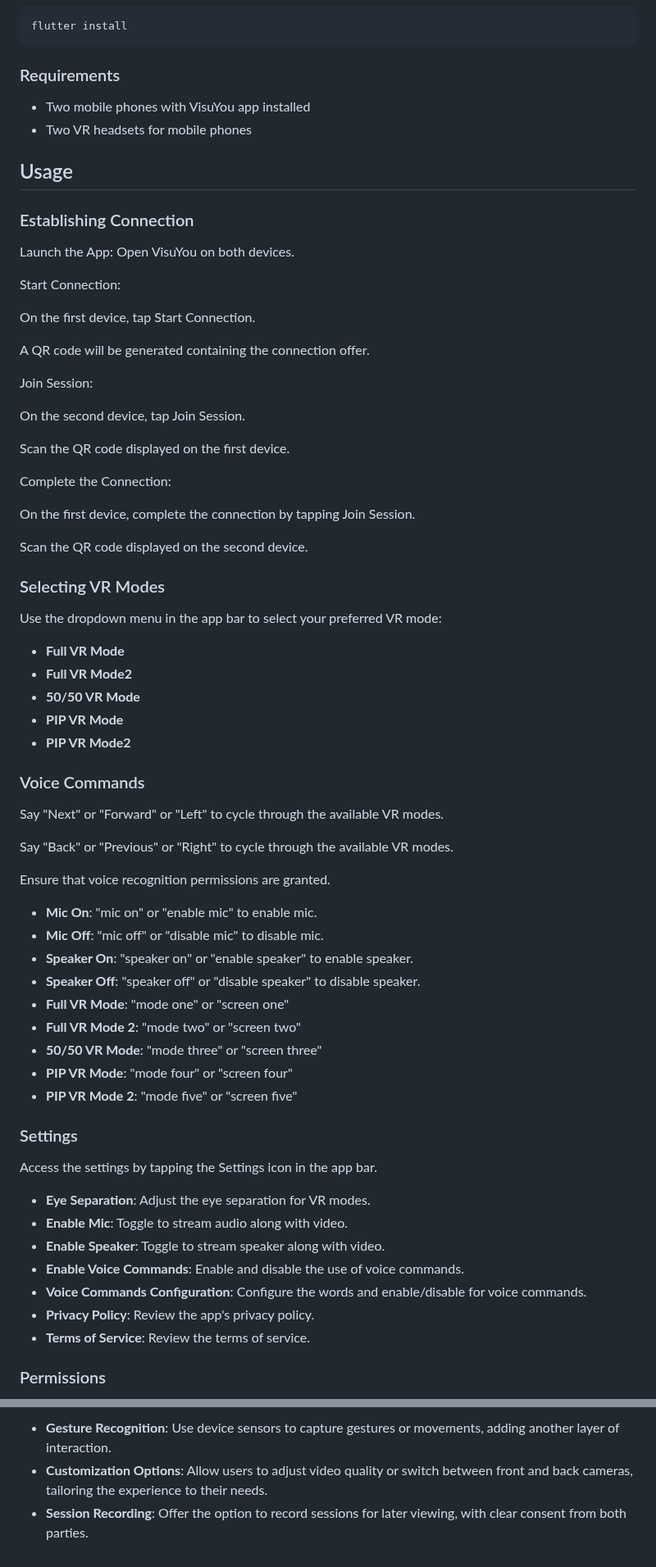
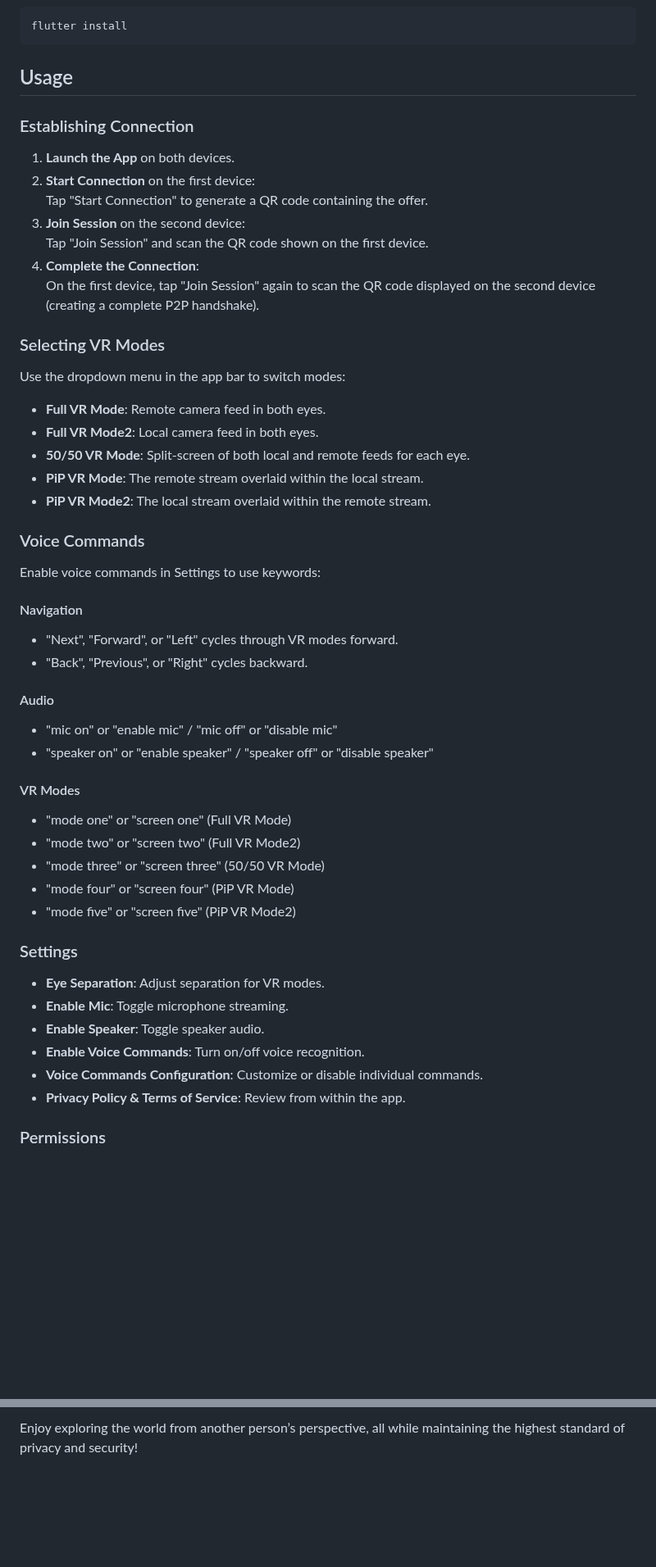
Before and after one commit to shekkanen/visuyou, a Markdown page: README.md, 2 parts joined by grey strips. Shown at 82% size. GitHub-like rendering; blank space fills up the shorter version.

````diff
--- a/README.md
+++ b/README.md
@@ -133,69 +168,49 @@ Install the app using:
 flutter install
 ```
 
-### Requirements
-
-- Two mobile phones with VisuYou app installed
-- Two VR headsets for mobile phones
-
 ## Usage
 
 ### Establishing Connection
-Launch the App: Open VisuYou on both devices.
-
-Start Connection:
-
-On the first device, tap Start Connection.
-
-A QR code will be generated containing the connection offer.
-
-Join Session:
-
-On the second device, tap Join Session.
-
-Scan the QR code displayed on the first device.
-
-Complete the Connection:
-
-On the first device, complete the connection by tapping Join Session.
-
-Scan the QR code displayed on the second device.
+1. **Launch the App** on both devices.
+2. **Start Connection** on the first device:
+   Tap "Start Connection" to generate a QR code containing the offer.
+3. **Join Session** on the second device:
+   Tap "Join Session" and scan the QR code shown on the first device.
+4. **Complete the Connection**:
+   On the first device, tap "Join Session" again to scan the QR code displayed on the second device (creating a complete P2P handshake).
 
 ### Selecting VR Modes
-Use the dropdown menu in the app bar to select your preferred VR mode:
-
-- **Full VR Mode**
-- **Full VR Mode2**
-- **50/50 VR Mode**
-- **PIP VR Mode**
-- **PIP VR Mode2**
+Use the dropdown menu in the app bar to switch modes:
+- **Full VR Mode**: Remote camera feed in both eyes.
+- **Full VR Mode2**: Local camera feed in both eyes.
+- **50/50 VR Mode**: Split-screen of both local and remote feeds for each eye.
+- **PiP VR Mode**: The remote stream overlaid within the local stream.
+- **PiP VR Mode2**: The local stream overlaid within the remote stream.
 
 ### Voice Commands
-Say "Next" or "Forward" or "Left" to cycle through the available VR modes.
+Enable voice commands in Settings to use keywords:
 
-Say "Back" or "Previous" or "Right" to cycle through the available VR modes.
+#### Navigation
+- "Next", "Forward", or "Left" cycles through VR modes forward.
+- "Back", "Previous", or "Right" cycles backward.
 
-Ensure that voice recognition permissions are granted.
+#### Audio
+- "mic on" or "enable mic" / "mic off" or "disable mic"
+- "speaker on" or "enable speaker" / "speaker off" or "disable speaker"
 
-- **Mic On**: "mic on" or "enable mic" to enable mic.
-- **Mic Off**: "mic off" or "disable mic" to disable mic.
-- **Speaker On**: "speaker on" or "enable speaker" to enable speaker.
-- **Speaker Off**: "speaker off" or "disable speaker" to disable speaker.
-- **Full VR Mode**: "mode one" or "screen one"
-- **Full VR Mode 2**: "mode two" or "screen two"
-- **50/50 VR Mode**: "mode three" or "screen three"
-- **PIP VR Mode**: "mode four" or "screen four"
-- **PIP VR Mode 2**: "mode five" or "screen five"
+#### VR Modes
+- "mode one" or "screen one" (Full VR Mode)
+- "mode two" or "screen two" (Full VR Mode2)
+- "mode three" or "screen three" (50/50 VR Mode)
+- "mode four" or "screen four" (PiP VR Mode)
+- "mode five" or "screen five" (PiP VR Mode2)
 
 ### Settings
-Access the settings by tapping the Settings icon in the app bar.
-
-- **Eye Separation**: Adjust the eye separation for VR modes.
-- **Enable Mic**: Toggle to stream audio along with video.
-- **Enable Speaker**: Toggle to stream speaker along with video.
-- **Enable Voice Commands**: Enable and disable the use of voice commands.
-- **Voice Commands Configuration**: Configure the words and enable/disable for voice commands.
-- **Privacy Policy**: Review the app's privacy policy.
-- **Terms of Service**: Review the terms of service.
+- **Eye Separation**: Adjust separation for VR modes.
+- **Enable Mic**: Toggle microphone streaming.
+- **Enable Speaker**: Toggle speaker audio.
+- **Enable Voice Commands**: Turn on/off voice recognition.
+- **Voice Commands Configuration**: Customize or disable individual commands.
+- **Privacy Policy & Terms of Service**: Review from within the app.
 
 ### Permissions
@@ -321,4 +313,2 @@ Your app offers a unique and private peer-to-peer VR experience that allows user
 
-- **Gesture Recognition**: Use device sensors to capture gestures or movements, adding another layer of interaction.
-- **Customization Options**: Allow users to adjust video quality or switch between front and back cameras, tailoring the experience to their needs.
-- **Session Recording**: Offer the option to record sessions for later viewing, with clear consent from both parties.
+Enjoy exploring the world from another person’s perspective, all while maintaining the highest standard of privacy and security!
````
Also changed, not shown: other parts of README.md (+128 -116 lines).
